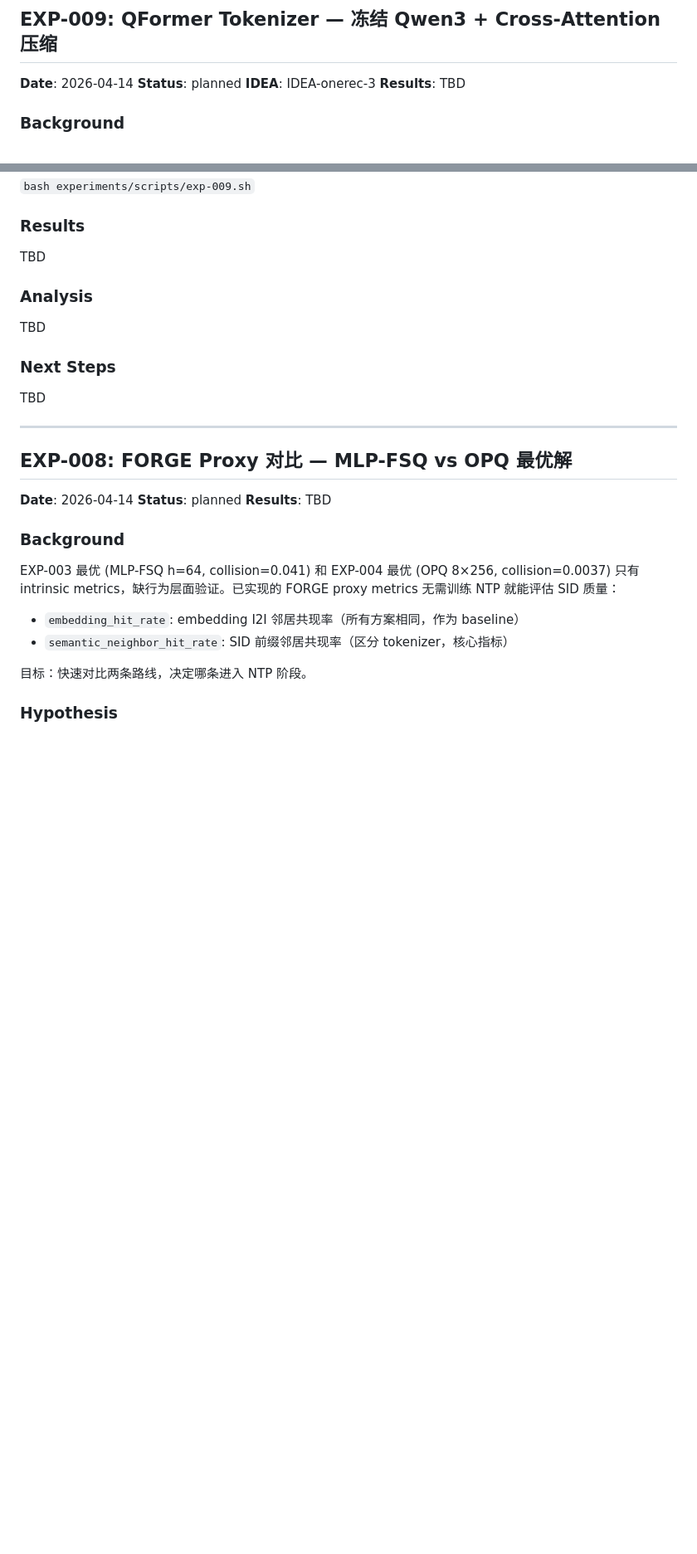
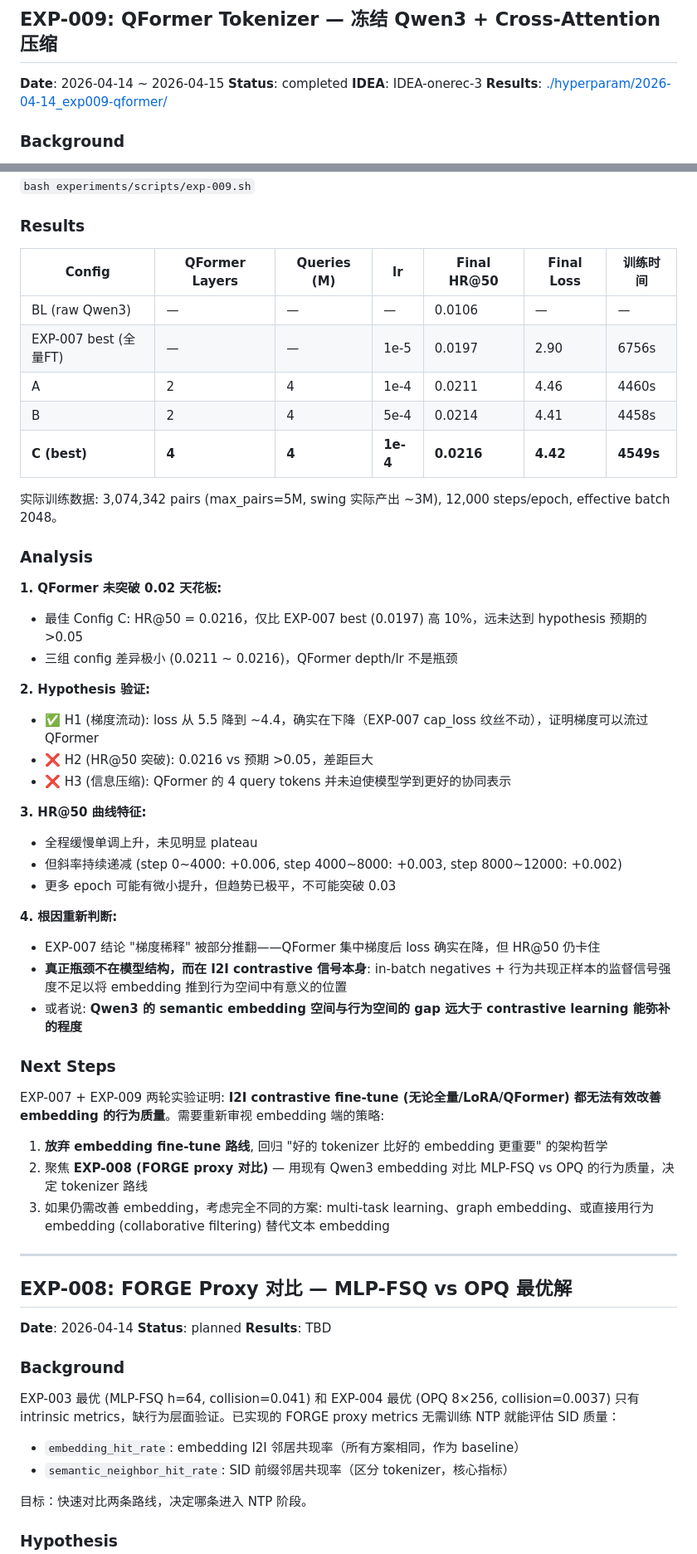
Before and after one commit to yzq986/nanoGenRec, a Markdown page: experiments/log.md, 2 parts joined by grey strips. Shown at 83% size. Rendered like a GitHub page; blank space fills up the shorter version.

Commit message:
EXP-009 completed: QFormer also caps at HR@50 ~0.02
Best Config C (L=4, M=4, lr=1e-4): HR@50=0.0216, barely above EXP-007's 0.0197.
Gradient does flow (loss 5.5→4.4), but I2I contrastive signal itself is too weak.
Conclusion: embedding fine-tune route (full/LoRA/QFormer) is a dead end.

Co-Authored-By: Claude Opus 4.6 <noreply@anthropic.com>

```diff
--- a/experiments/log.md
+++ b/experiments/log.md
@@ -41,10 +41,10 @@
 
 ## EXP-009: QFormer Tokenizer — 冻结 Qwen3 + Cross-Attention 压缩
 
-**Date**: 2026-04-14
-**Status**: planned
+**Date**: 2026-04-14 ~ 2026-04-15
+**Status**: completed
 **IDEA**: IDEA-onerec-3
-**Results**: TBD
+**Results**: [./hyperparam/2026-04-14_exp009-qformer/](./hyperparam/2026-04-14_exp009-qformer/)
 
 ### Background
 
@@ -80,13 +80,45 @@ OneRec 的核心方案: 冻结底座，在上面加一个可训练的 QFormer (c
 `bash experiments/scripts/exp-009.sh`
 
 ### Results
-TBD
+
+| Config | QFormer Layers | Queries (M) | lr | Final HR@50 | Final Loss | 训练时间 |
+|--------|---------------|-------------|------|------------|-----------|---------|
+| BL (raw Qwen3) | — | — | — | 0.0106 | — | — |
+| EXP-007 best (全量FT) | — | — | 1e-5 | 0.0197 | 2.90 | 6756s |
+| A | 2 | 4 | 1e-4 | 0.0211 | 4.46 | 4460s |
+| B | 2 | 4 | 5e-4 | 0.0214 | 4.41 | 4458s |
+| **C (best)** | **4** | **4** | **1e-4** | **0.0216** | **4.42** | **4549s** |
+
+实际训练数据: 3,074,342 pairs (max_pairs=5M, swing 实际产出 ~3M), 12,000 steps/epoch, effective batch 2048。
 
 ### Analysis
-TBD
+
+**1. QFormer 未突破 0.02 天花板:**
+- 最佳 Config C: HR@50 = 0.0216，仅比 EXP-007 best (0.0197) 高 10%，远未达到 hypothesis 预期的 >0.05
+- 三组 config 差异极小 (0.0211 ~ 0.0216)，QFormer depth/lr 不是瓶颈
+
+**2. Hypothesis 验证:**
+- ✅ H1 (梯度流动): loss 从 5.5 降到 ~4.4，确实在下降（EXP-007 cap_loss 纹丝不动），证明梯度可以流过 QFormer
+- ❌ H2 (HR@50 突破): 0.0216 vs 预期 >0.05，差距巨大
+- ❌ H3 (信息压缩): QFormer 的 4 query tokens 并未迫使模型学到更好的协同表示
+
+**3. HR@50 曲线特征:**
+- 全程缓慢单调上升，未见明显 plateau
+- 但斜率持续递减 (step 0~4000: +0.006, step 4000~8000: +0.003, step 8000~12000: +0.002)
+- 更多 epoch 可能有微小提升，但趋势已极平，不可能突破 0.03
+
+**4. 根因重新判断:**
+- EXP-007 结论 "梯度稀释" 被部分推翻——QFormer 集中梯度后 loss 确实在降，但 HR@50 仍卡住
+- **真正瓶颈不在模型结构，而在 I2I contrastive 信号本身**: in-batch negatives + 行为共现正样本的监督信号强度不足以将 embedding 推到行为空间中有意义的位置
+- 或者说: **Qwen3 的 semantic embedding 空间与行为空间的 gap 远大于 contrastive learning 能弥补的程度**
 
 ### Next Steps
-TBD
+
+EXP-007 + EXP-009 两轮实验证明: **I2I contrastive fine-tune (无论全量/LoRA/QFormer) 都无法有效改善 embedding 的行为质量**。需要重新审视 embedding 端的策略:
+
+1. **放弃 embedding fine-tune 路线**, 回归 "好的 tokenizer 比好的 embedding 更重要" 的架构哲学
+2. 聚焦 **EXP-008 (FORGE proxy 对比)** — 用现有 Qwen3 embedding 对比 MLP-FSQ vs OPQ 的行为质量，决定 tokenizer 路线
+3. 如果仍需改善 embedding，考虑完全不同的方案: multi-task learning、graph embedding、或直接用行为 embedding (collaborative filtering) 替代文本 embedding
 
 ---
 
```
